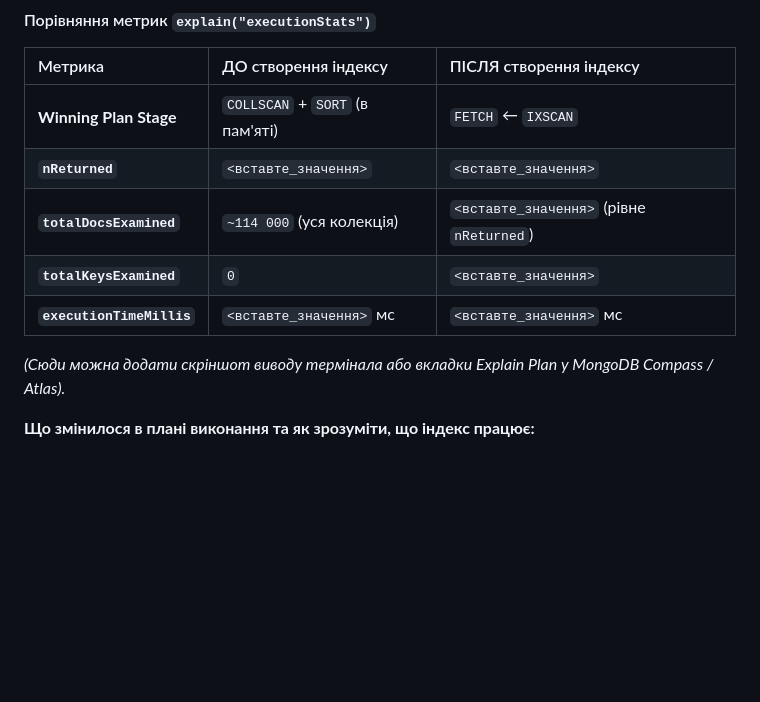
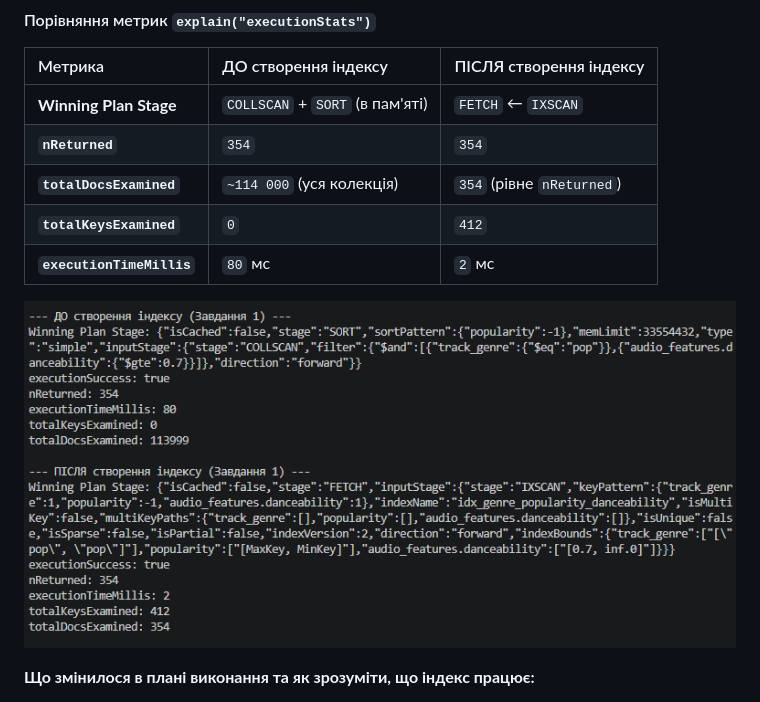
Before and after one commit to kolesnikconstantine-a11y/Kolesnik_Constantine_nosql_1, a Markdown page: README.md, the part around the change. GitHub-like rendering; pictures changed too: images/Visual_1.png (added); blank space fills up the shorter version.

Commit message:
correction readme

```diff
--- a/README.md
+++ b/README.md
@@ -181,12 +181,12 @@ db.tracks.createIndex({
 | Метрика | ДО створення індексу | ПІСЛЯ створення індексу |
 | :--- | :--- | :--- |
 | **Winning Plan Stage** | `COLLSCAN` + `SORT` (в пам'яті) | `FETCH` ← `IXSCAN` |
-| **`nReturned`** | `<вставте_значення>` | `<вставте_значення>` |
-| **`totalDocsExamined`** | `~114 000` (уся колекція) | `<вставте_значення>` (рівне `nReturned`) |
-| **`totalKeysExamined`** | `0` | `<вставте_значення>` |
-| **`executionTimeMillis`** | `<вставте_значення>` мс | `<вставте_значення>` мс |
+| **`nReturned`** | `354` | `354` |
+| **`totalDocsExamined`** | `~114 000` (уся колекція) | `354` (рівне `nReturned`) |
+| **`totalKeysExamined`** | `0` | `412` |
+| **`executionTimeMillis`** | `80` мс | `2` мс |
 
-*(Сюди можна додати скріншот виводу термінала або вкладки Explain Plan у MongoDB Compass / Atlas).*
+![Explain Plan](images/Visual_1.png)
 
 **Що змінилося в плані виконання та як зрозуміти, що індекс працює:**
 1. **Зник повний перебір колекції (`COLLSCAN` → `IXSCAN`):** До індексації MongoDB зчитувала всі ~114 000 документів із диска (`totalDocsExamined` дорівнював загальній кількості документів, а `totalKeysExamined: 0`). Після створення індексу планувальник перейшов на сканування B-tree індексу (`IXSCAN`), і значення `totalKeysExamined` стало додатним, а `totalDocsExamined` скоротилося лише до кількості реально повернутих документів (`nReturned`).
```
